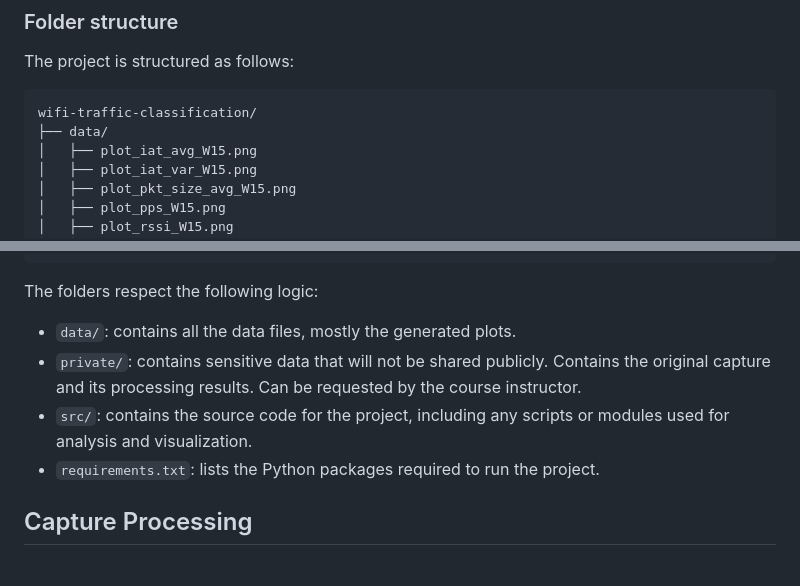
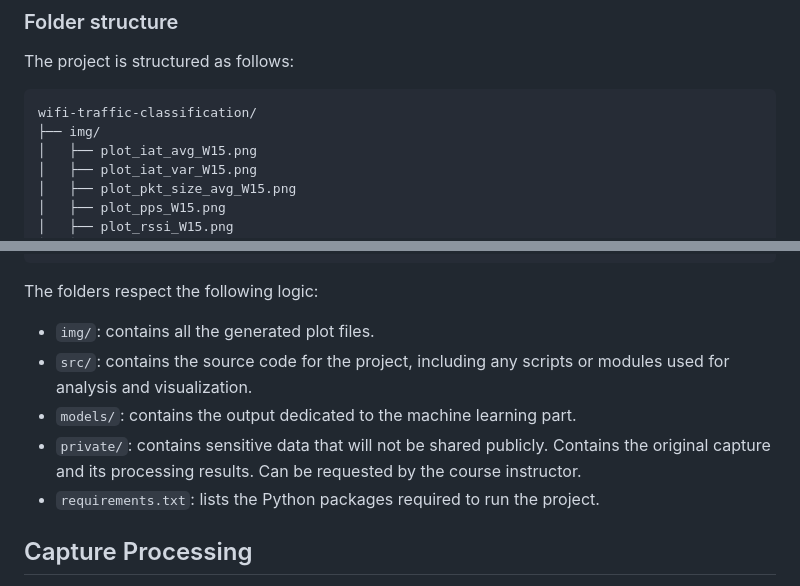
Before and after one commit to MorioSnek/wifi-traffic-classification, a Markdown page: README.md, 2 parts joined by grey strips. GitHub-like rendering.

````diff
--- a/README.md
+++ b/README.md
@@ -34,7 +34,7 @@ The project is structured as follows:
 
 ```.
 wifi-traffic-classification/
-├── data/
+├── img/
 │   ├── plot_iat_avg_W15.png
 │   ├── plot_iat_var_W15.png
 │   ├── plot_pkt_size_avg_W15.png
@@ -63,9 +63,10 @@ wifi-traffic-classification/
 ```
 
 The folders respect the following logic:
-- `data/`: contains all the data files, mostly the generated plots.
+- `img/`: contains all the generated plot files.
+- `src/`: contains the source code for the project, including any scripts or modules used for analysis and visualization.
+- `models/`: contains the output dedicated to the machine learning part.
 - `private/`: contains sensitive data that will not be shared publicly. Contains the original capture and its processing results. Can be requested by the course instructor.
-- `src/`: contains the source code for the project, including any scripts or modules used for analysis and visualization.
 - `requirements.txt`: lists the Python packages required to run the project.
 
 ## Capture Processing
````
